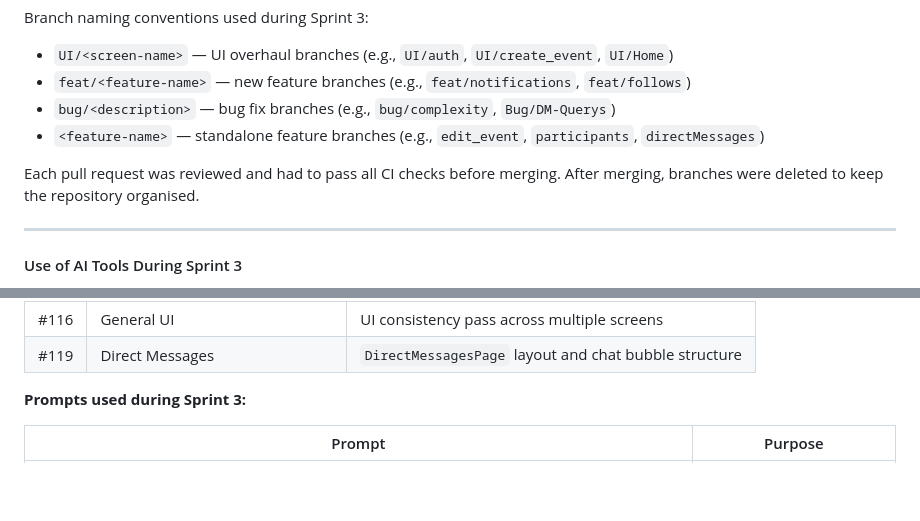
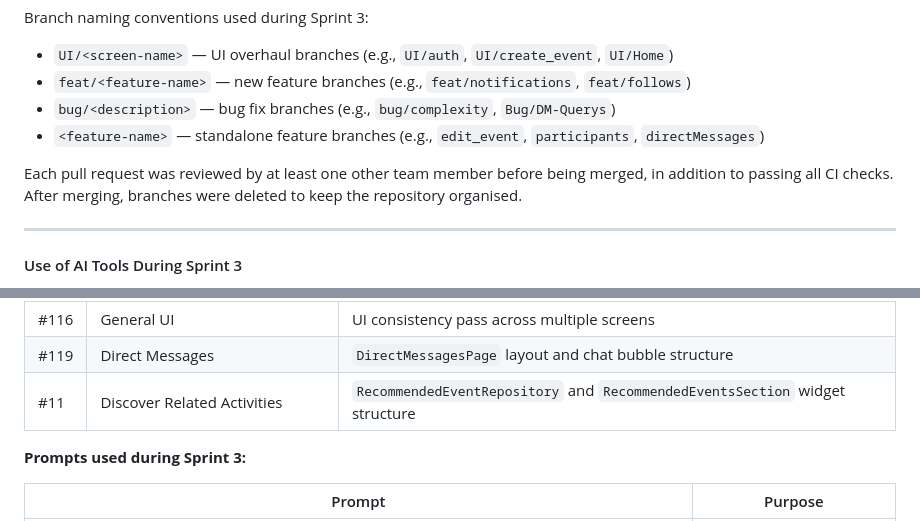
Before and after one commit to edus4506/RippleUp, a Markdown page: README.md, 2 parts joined by grey strips. Drawn GitHub-style; blank space fills up the shorter version.

```diff
--- a/README.md
+++ b/README.md
@@ -1129,7 +1127,7 @@ Branch naming conventions used during Sprint 3:
 - `bug/<description>` — bug fix branches (e.g., `bug/complexity`, `Bug/DM-Querys`)
 - `<feature-name>` — standalone feature branches (e.g., `edit_event`, `participants`, `directMessages`)
 
-Each pull request was reviewed and had to pass all CI checks before merging. After merging, branches were deleted to keep the repository organised.
+Each pull request was reviewed by at least one other team member before being merged, in addition to passing all CI checks. After merging, branches were deleted to keep the repository organised.
 
 ---
 
@@ -1149,6 +1147,7 @@ The following PBIs involved AI-assisted development. These items are labelled `M
 | #105 | See Followers/Following in Profile | `FollowersFollowingPage` structure and ViewModel |
 | #116 | General UI | UI consistency pass across multiple screens |
 | #119 | Direct Messages | `DirectMessagesPage` layout and chat bubble structure |
+| #11 | Discover Related Activities | `RecommendedEventRepository` and `RecommendedEventsSection` widget structure |
 
 **Prompts used during Sprint 3:**
 
```
Also changed, not shown: other parts of README.md (+12 -14 lines), assets/Readme/logical_architecture.jpeg (deleted), assets/Readme/logical_architeture.png (added), assets/Readme/physical_architecture.jpeg (deleted), assets/Readme/physical_architeture.png (added), assets/Readme/uml.png.
